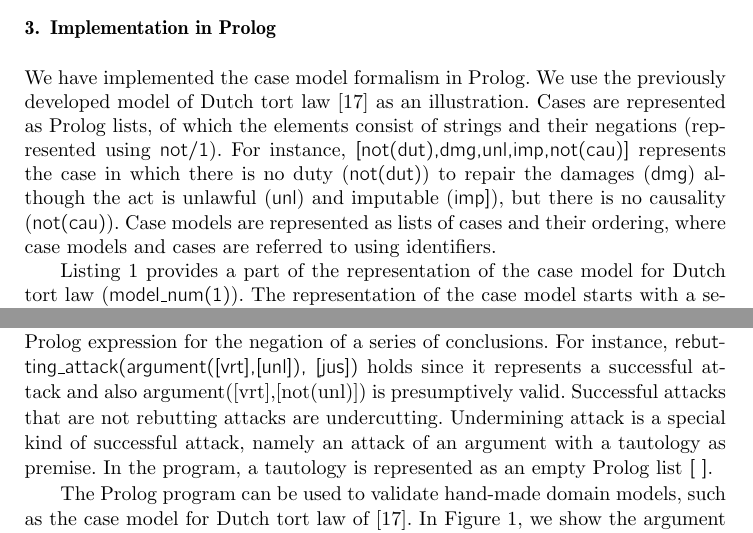
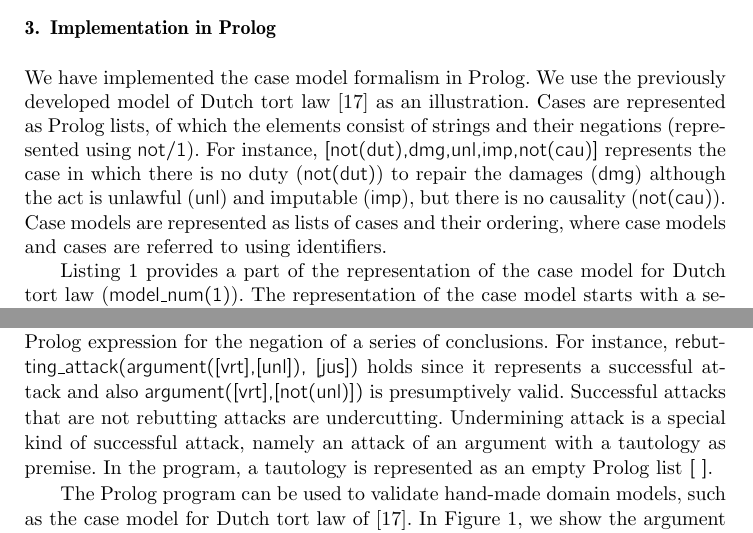
Before and after one commit to bartverheij/jurix2018zheng, a LaTeX document (jurix2018.tex): two parts of pages 3 and 5 of 10, joined at a grey line, cut so that both start at the same text. Compiled offline with pdfLaTeX.

Commit message:
Checking Sect. 3

```diff
--- a/jurix2018.tex
+++ b/jurix2018.tex
@@ -142,7 +142,7 @@ We then say that the argument from $\varphi$ to $\psi$ is \textit{(presumptively
 \textbf{Definition 2.9} (\textit{Undermining attack}) When circumstances $\chi$ successfully attack a presumption $(\top, \varphi)$, the circumstances are \textit{undermining}.
 
 \section{Implementation in Prolog}
-\noindent We have implemented the case model formalism in Prolog. We use the previously developed model of Dutch tort law~\cite{Verheij2017Formalizing} as an illustration. Cases are represented as Prolog lists, of which the elements consist of strings and their negations (represented using {\mf not/1}). For instance, {\mf [not(dut),dmg,unl,imp,not(cau)]} represents the case in which there is no duty ({\mf not(dut)}) to repair the damages ({\mf dmg}) although the act is unlawful ({\mf unl}) and imputable ({\mf imp]}), but there is no causality ({\mf not(cau)}). Case models are represented as lists of cases and their ordering, where case models and cases are referred to using identifiers.
+\noindent We have implemented the case model formalism in Prolog. We use the previously developed model of Dutch tort law~\cite{Verheij2017Formalizing} as an illustration. Cases are represented as Prolog lists, of which the elements consist of strings and their negations (represented using {\mf not/1}). For instance, {\mf [not(dut),dmg,unl,imp,not(cau)]} represents the case in which there is no duty ({\mf not(dut)}) to repair the damages ({\mf dmg}) although the act is unlawful ({\mf unl}) and imputable ({\mf imp}), but there is no causality ({\mf not(cau)}). Case models are represented as lists of cases and their ordering, where case models and cases are referred to using identifiers.
 	\begin{lstlisting}[caption={Definition of the Dutch tort law case model in Prolog},captionpos=b,float]
 	case(model_num(1),case_num(101),[not(dmg)]).
 	...
@@ -171,7 +171,7 @@ Presumptive validity of an argument is checked by first determining a maximally
 
 Attack of arguments has been implemented using the predicates {\mf successful\_attack/2}, {\mf rebutting\_attack/2}, {\mf undercutting\_attack/2} and {\mf undermining\_attack/2}. The predicate {\mf successful\_attack/2} takes an argument and defeating circumstances (as a list) as input. The predicate checks whether the argument is presumptively valid and whether the argument to the same conclusions but from the premises with the defeating circumstances appended is also presumptively valid. For instance, since {\mf argument([vrt],[unl])} is presumptively valid, while {\mf argument([vrt, jus],[unl])} is not (it is not even coherent), the Prolog query {\mf ?-- successful\_attack(argument([vrt],[unl]), [jus])} returns {\mf true} as an answer.
 
-The three kinds of attack---rebutting, undercutting and undermining---are defined in terms of successful attack as follows. Rebutting attack requires a successful attack of an argument such that also the argument from the premises to the opposite of the argument's conclusion is presumptively valid. Note that this only makes sense for arguments with a single element as conclusion as we use no Prolog expression for the negation of a series of conclusions. For instance, {\mf rebutting\_attack(argument([vrt],[unl]), [jus])} holds since it represents a successful attack and also argument([vrt],[not(unl)]) is presumptively valid. Successful attacks that are not rebutting attacks are undercutting. Undermining attack is a special kind of successful attack, namely an attack of an argument with a tautology as premise. In the program, a tautology is represented as an empty Prolog list {\mf [ ]}.
+The three kinds of attack---rebutting, undercutting and undermining---are defined in terms of successful attack as follows. Rebutting attack requires a successful attack of an argument such that also the argument from the premises to the opposite of the argument's conclusion is presumptively valid. Note that this only makes sense for arguments with a single element as conclusion as we use no Prolog expression for the negation of a series of conclusions. For instance, {\mf rebutting\_attack(argument([vrt],[unl]), [jus])} holds since it represents a successful attack and also {\mf argument([vrt],[not(unl)])} is presumptively valid. Successful attacks that are not rebutting attacks are undercutting. Undermining attack is a special kind of successful attack, namely an attack of an argument with a tautology as premise. In the program, a tautology is represented as an empty Prolog list {\mf [ ]}.
 
 The Prolog program can be used to validate hand-made domain models, such as the case model for Dutch tort law of~\cite{Verheij2017Formalizing}. In Figure~\ref{fig:tort}, we show the argument structure that is valid in the hand-made formal case model of that paper (left). On the right, we show Prolog clauses that all evaluate to true given the Prolog version of that case model (partially shown in Listing 1). Each supporting arrow (with a normal arrow head) evaluates as a presumptively valid argument, as expected, some even more strongly as a conclusive argument. Each attacking arrow (ending in a cross) evaluates as a successful attack, in fact all attacks in this model are rebutting attacks. In other words, the model is computationally validated.
 
```
Also changed, not shown: jurix2018.pdf, jurix2018.tex (2 more changed lines).
